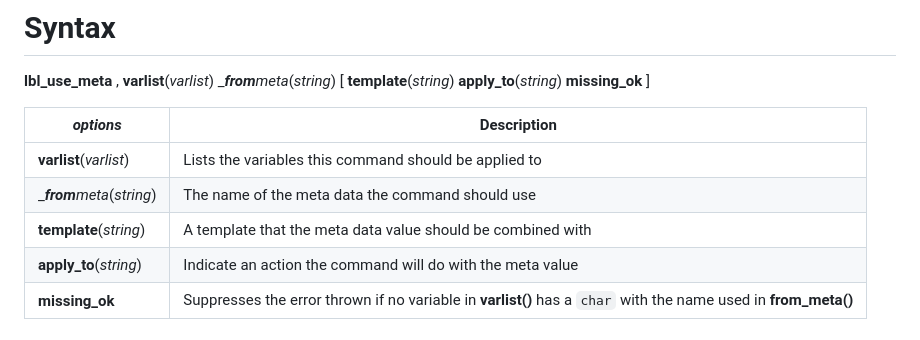
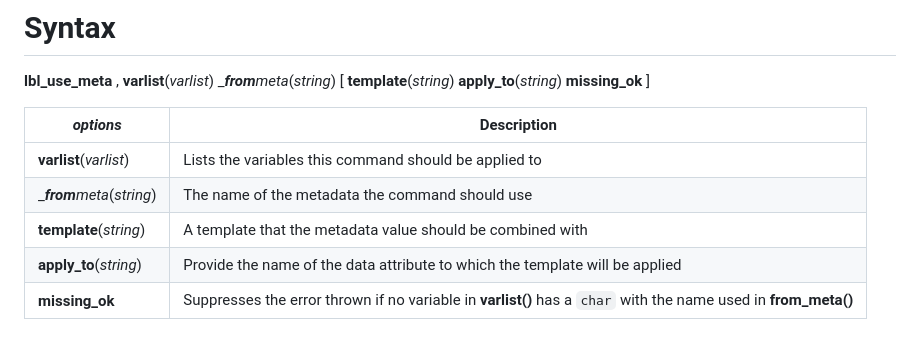
Before and after one commit to lsms-worldbank/labeller, a Markdown page: src/mdhlp/lbl_use_meta.md, the part around the change. Drawn GitHub-style.

Commit message:
Redraft options in syntax overview

```diff
--- a/src/mdhlp/lbl_use_meta.md
+++ b/src/mdhlp/lbl_use_meta.md
@@ -9,9 +9,9 @@ __lbl_use_meta__ , __**v**arlist__(_varlist_) __**from**_meta__(_string_) [ __**
 | _options_ | Description |
 |-----------|-------------|
 | __**v**arlist__(_varlist_) | Lists the variables this command should be applied to |
-| __**from**_meta__(_string_) | The name of the meta data the command should use |
-| __**tem**plate__(_string_) | A template that the meta data value should be combined with |
-| __**app**ly_to__(_string_) | Indicate an action the command will do with the meta value |
+| __**from**_meta__(_string_) | The name of the metadata the command should use |
+| __**tem**plate__(_string_) | A template that the metadata value should be combined with |
+| __**app**ly_to__(_string_) | Provide the name of the data attribute to which the template will be applied |
 | __**miss**ing_ok__ | Suppresses the error thrown if no variable in __varlist()__ has a `char` with the name used in __from_meta()__ |
 
 # Description
```
